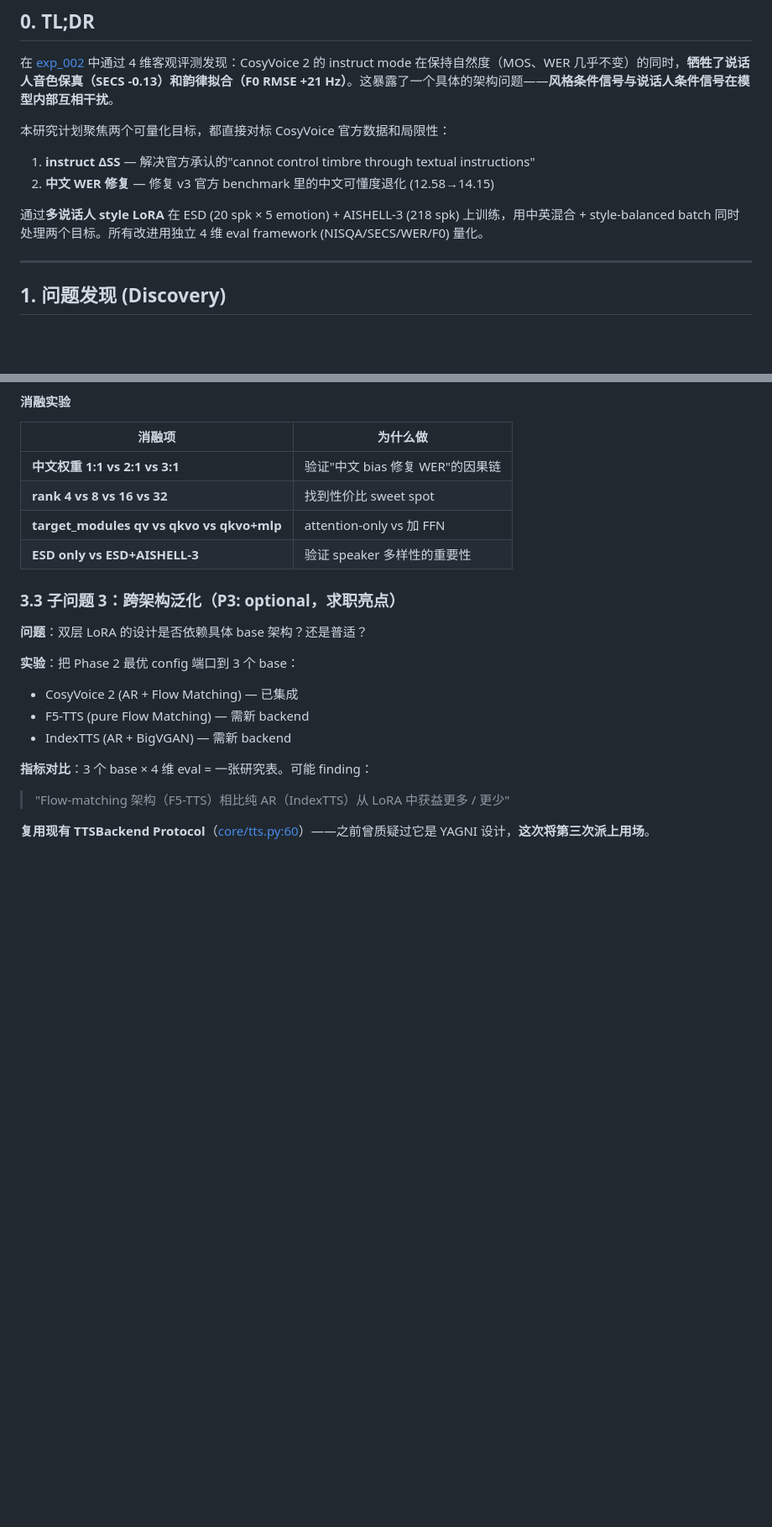
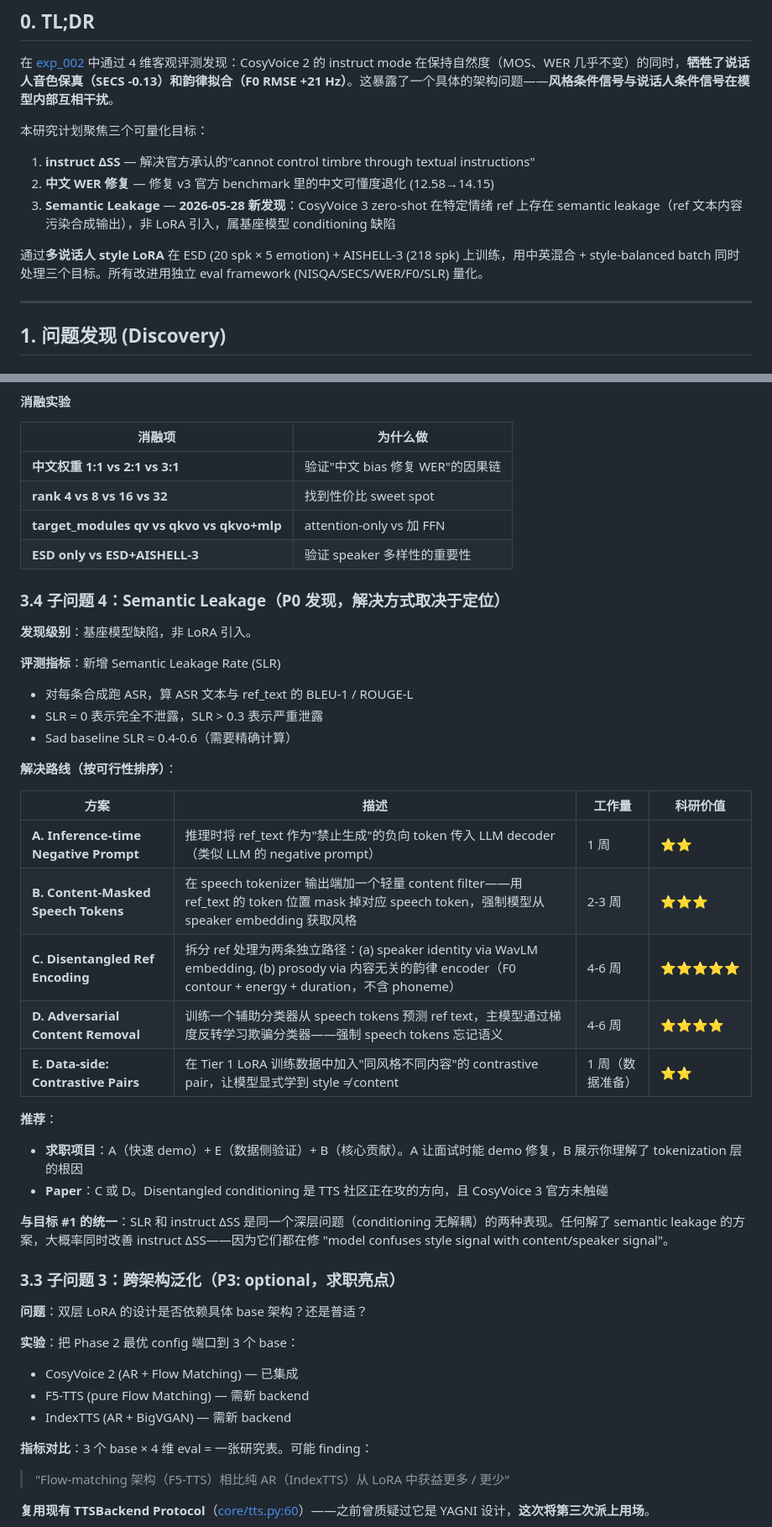
Before and after one commit to godrong/voice_story, a Markdown page: docs/RESEARCH_PLAN.md, 2 parts joined by grey strips. Shown at 84% size. Rendered like a GitHub page; blank space fills up the shorter version.

```diff
--- a/docs/RESEARCH_PLAN.md
+++ b/docs/RESEARCH_PLAN.md
@@ -13,12 +13,13 @@
 
 在 [exp_002](../experiments/exp_002_ref_and_instruct/eval_objective.md) 中通过 4 维客观评测发现：CosyVoice 2 的 instruct mode 在保持自然度（MOS、WER 几乎不变）的同时，**牺牲了说话人音色保真（SECS -0.13）和韵律拟合（F0 RMSE +21 Hz）**。这暴露了一个具体的架构问题——**风格条件信号与说话人条件信号在模型内部互相干扰**。
 
-本研究计划聚焦两个可量化目标，都直接对标 CosyVoice 官方数据和局限性：
+本研究计划聚焦三个可量化目标：
 
 1. **instruct ΔSS** — 解决官方承认的"cannot control timbre through textual instructions"
 2. **中文 WER 修复** — 修复 v3 官方 benchmark 里的中文可懂度退化 (12.58→14.15)
+3. **Semantic Leakage** — **2026-05-28 新发现**：CosyVoice 3 zero-shot 在特定情绪 ref 上存在 semantic leakage（ref 文本内容污染合成输出），非 LoRA 引入，属基座模型 conditioning 缺陷
 
-通过**多说话人 style LoRA** 在 ESD (20 spk × 5 emotion) + AISHELL-3 (218 spk) 上训练，用中英混合 + style-balanced batch 同时处理两个目标。所有改进用独立 4 维 eval framework (NISQA/SECS/WER/F0) 量化。
+通过**多说话人 style LoRA** 在 ESD (20 spk × 5 emotion) + AISHELL-3 (218 spk) 上训练，用中英混合 + style-balanced batch 同时处理三个目标。所有改进用独立 eval framework (NISQA/SECS/WER/F0/SLR) 量化。
 
 ---
 
@@ -217,6 +243,31 @@
 | **rank 4 vs 8 vs 16 vs 32** | 找到性价比 sweet spot |
 | **target_modules qv vs qkvo vs qkvo+mlp** | attention-only vs 加 FFN |
 | **ESD only vs ESD+AISHELL-3** | 验证 speaker 多样性的重要性 |
+
+### 3.4 子问题 4：Semantic Leakage（P0 发现，解决方式取决于定位）
+
+**发现级别**：基座模型缺陷，非 LoRA 引入。
+
+**评测指标**：新增 Semantic Leakage Rate (SLR)
+- 对每条合成跑 ASR，算 ASR 文本与 ref_text 的 BLEU-1 / ROUGE-L
+- SLR = 0 表示完全不泄露，SLR > 0.3 表示严重泄露
+- Sad baseline SLR ≈ 0.4-0.6（需要精确计算）
+
+**解决路线（按可行性排序）**：
+
+| 方案 | 描述 | 工作量 | 科研价值 |
+|---|---|---|---|
+| **A. Inference-time Negative Prompt** | 推理时将 ref_text 作为"禁止生成"的负向 token 传入 LLM decoder（类似 LLM 的 negative prompt） | 1 周 | ⭐⭐ |
+| **B. Content-Masked Speech Tokens** | 在 speech tokenizer 输出端加一个轻量 content filter——用 ref_text 的 token 位置 mask 掉对应 speech token，强制模型从 speaker embedding 获取风格 | 2-3 周 | ⭐⭐⭐ |
+| **C. Disentangled Ref Encoding** | 拆分 ref 处理为两条独立路径：(a) speaker identity via WavLM embedding, (b) prosody via 内容无关的韵律 encoder（F0 contour + energy + duration，不含 phoneme） | 4-6 周 | ⭐⭐⭐⭐⭐ |
+| **D. Adversarial Content Removal** | 训练一个辅助分类器从 speech tokens 预测 ref text，主模型通过梯度反转学习欺骗分类器——强制 speech tokens 忘记语义 | 4-6 周 | ⭐⭐⭐⭐ |
+| **E. Data-side: Contrastive Pairs** | 在 Tier 1 LoRA 训练数据中加入"同风格不同内容"的 contrastive pair，让模型显式学到 style ≠ content | 1 周（数据准备） | ⭐⭐ |
+
+**推荐**：
+- **求职项目**：A（快速 demo）+ E（数据侧验证）+ B（核心贡献）。A 让面试时能 demo 修复，B 展示你理解了 tokenization 层的根因
+- **Paper**：C 或 D。Disentangled conditioning 是 TTS 社区正在攻的方向，且 CosyVoice 3 官方未触碰
+
+**与目标 #1 的统一**：SLR 和 instruct ΔSS 是同一个深层问题（conditioning 无解耦）的两种表现。任何解了 semantic leakage 的方案，大概率同时改善 instruct ΔSS——因为它们都在修 "model confuses style signal with content/speaker signal"。
 
 ### 3.3 子问题 3：跨架构泛化（P3: optional，求职亮点）
 
```
Also changed, not shown: other parts of docs/RESEARCH_PLAN.md (+25 -0 lines).
